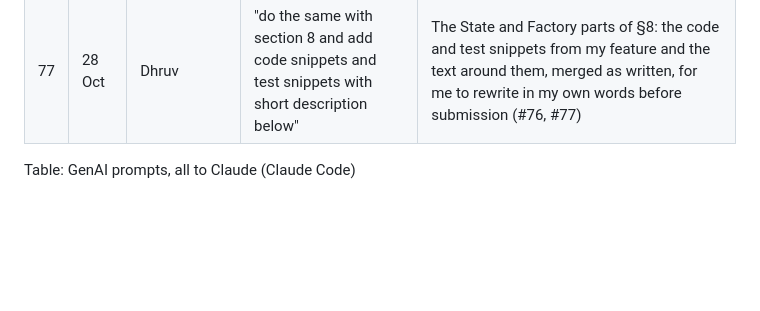
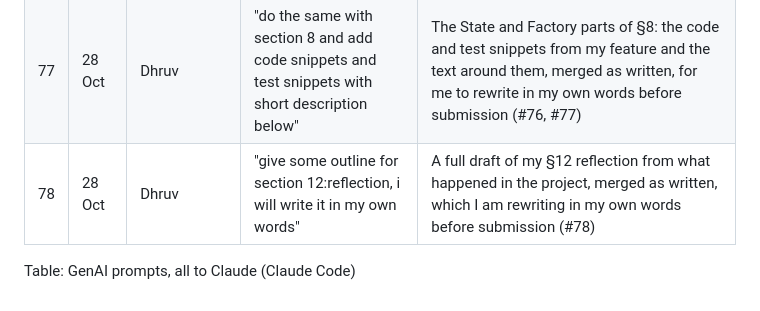
Before and after one commit to CS6451-Advanced-Software-Design/Gym-Membership, a Markdown page: report/genai-prompts.md, the part around the change. Rendered like a GitHub page; blank space fills up the shorter version.

Commit message:
docs(report): log the GenAI prompt behind the §12 reflection draft

```diff
--- a/report/genai-prompts.md
+++ b/report/genai-prompts.md
@@ -82,5 +82,6 @@ Every prompt went to Claude through Claude Code. Each row keeps the prompts that
 | 75 | 28 Oct | Dhruv | "write some material for section 4 for reference which i will edit later" | A full draft of §4 (use case introduction, UC1 and UC2, the two quality attributes, the two GUI prototypes), merged as written, for me to rewrite in my own words before submission (#68–#72) |
 | 76 | 28 Oct | Dhruv | "do the same with section 1 ad sone for section 4" | A full draft of the §1 narrative, merged as written, for me to rewrite in my own words before submission (#74) |
 | 77 | 28 Oct | Dhruv | "do the same with section 8 and add code snippets and test snippets with short description below" | The State and Factory parts of §8: the code and test snippets from my feature and the text around them, merged as written, for me to rewrite in my own words before submission (#76, #77) |
+| 78 | 28 Oct | Dhruv | "give some outline for section 12:reflection, i will write it in my own words" | A full draft of my §12 reflection from what happened in the project, merged as written, which I am rewriting in my own words before submission (#78) |
 
 Table: GenAI prompts, all to Claude (Claude Code)
```
